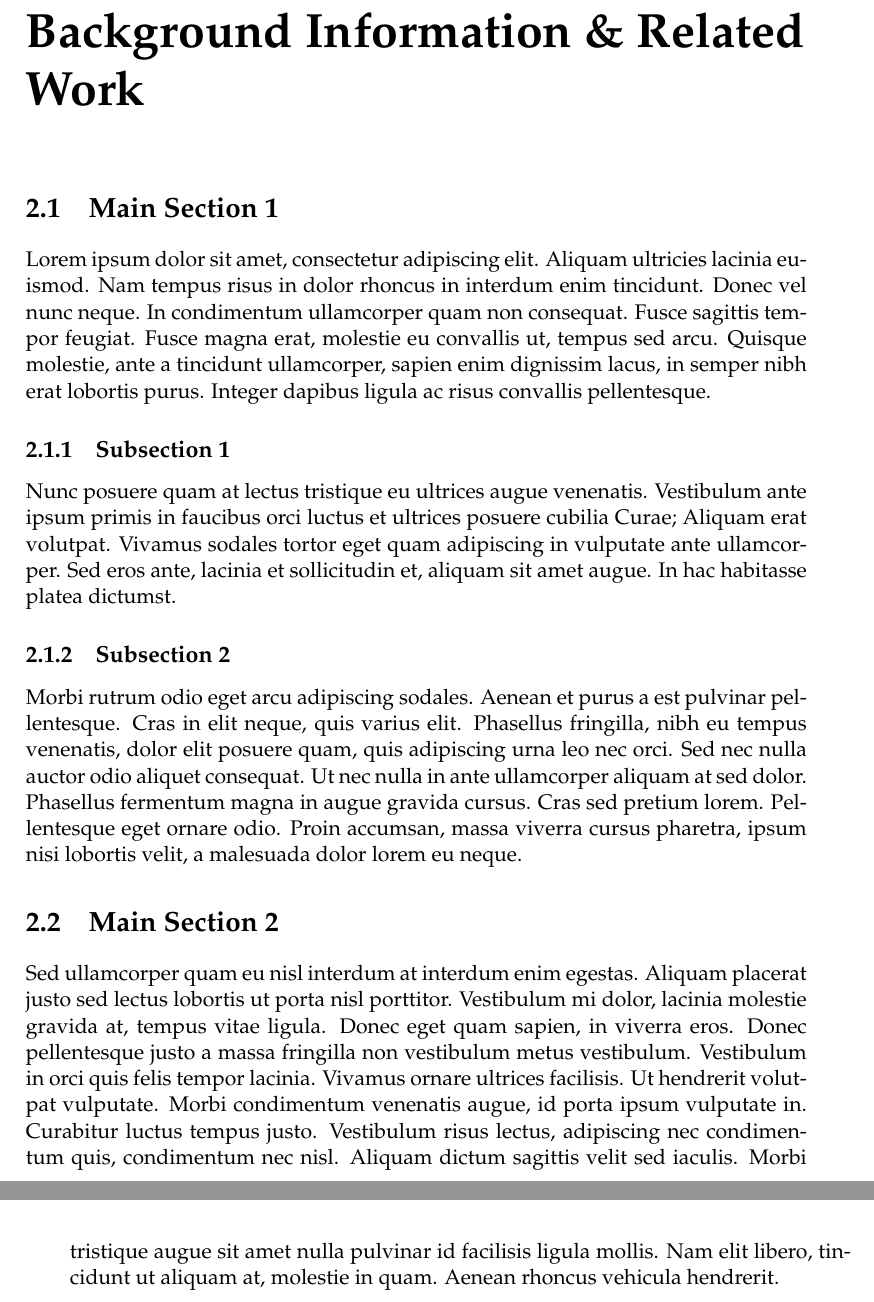
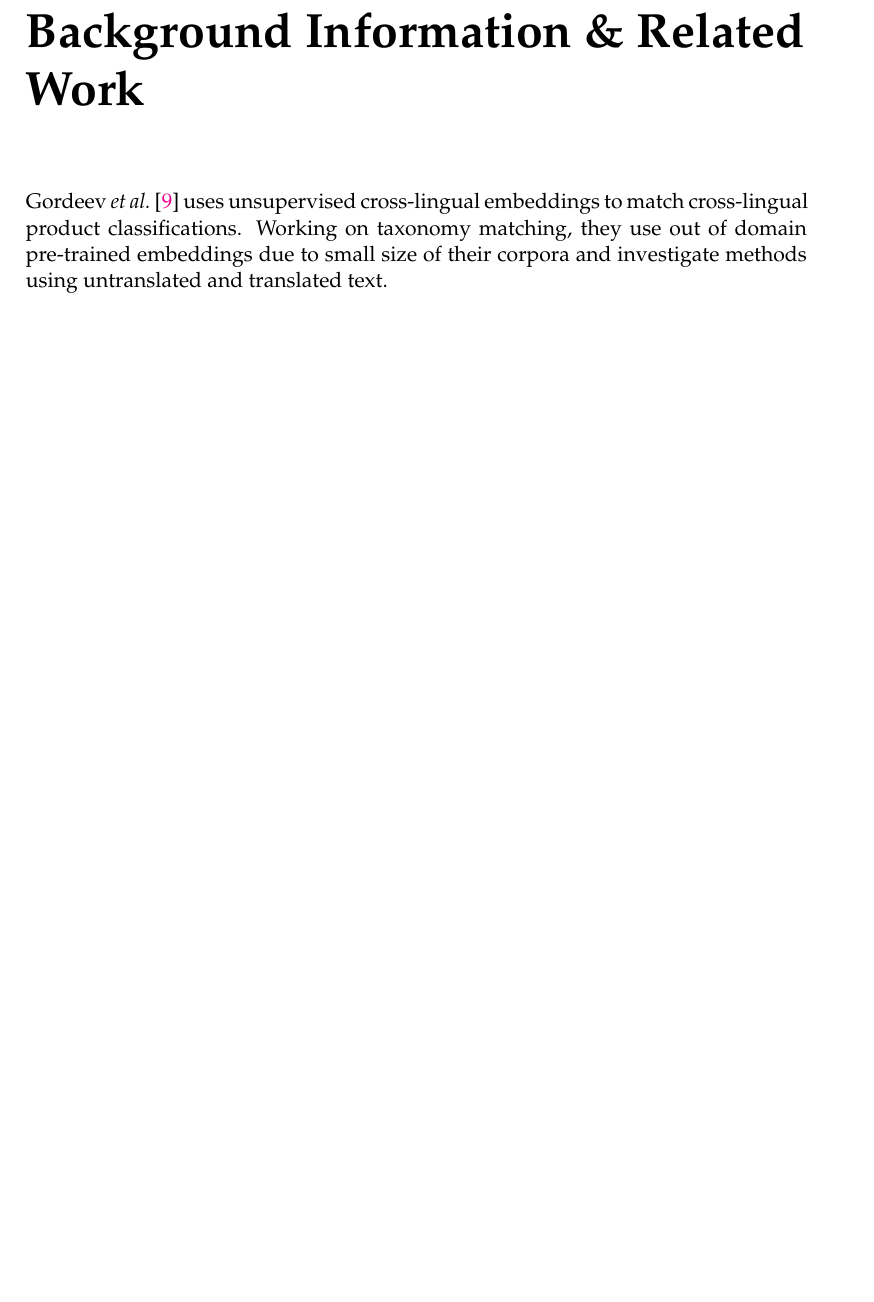
Before and after one commit to yigitsever/Thesis, a LaTeX thesis (main.tex, which reads Chapters/Chapter2.tex): two parts of pages 21 and 22 of 35 before the commit and part of page 21 of 35 after it, the two joined at a grey line, cut so that both start at the same text, the shorter picture padded with empty space. Compiled offline with pdfLaTeX.

Commit message:
Include placeholder chapter files

```diff
--- a/Chapters/Chapter2.tex
+++ b/Chapters/Chapter2.tex
@@ -1,34 +1,8 @@
 % Chapter Template
 
-\chapter{Background Information \& Related Work} % Main chapter title
-\label{Chapter2} % Change X to a consecutive number; for referencing this chapter elsewhere, use \ref{ChapterX}
+\chapter{Background Information \& Related Work}\label{chap:background_n_related}
 
-%----------------------------------------------------------------------------------------
-%	SECTION 1
-%----------------------------------------------------------------------------------------
-
-\section{Main Section 1}
-
-Lorem ipsum dolor sit amet, consectetur adipiscing elit. Aliquam ultricies lacinia euismod. Nam tempus risus in dolor rhoncus in interdum enim tincidunt. Donec vel nunc neque. In condimentum ullamcorper quam non consequat. Fusce sagittis tempor feugiat. Fusce magna erat, molestie eu convallis ut, tempus sed arcu. Quisque molestie, ante a tincidunt ullamcorper, sapien enim dignissim lacus, in semper nibh erat lobortis purus. Integer dapibus ligula ac risus convallis pellentesque.
-
-%-----------------------------------
-%	SUBSECTION 1
-%-----------------------------------
-\subsection{Subsection 1}
-
-Nunc posuere quam at lectus tristique eu ultrices augue venenatis. Vestibulum ante ipsum primis in faucibus orci luctus et ultrices posuere cubilia Curae; Aliquam erat volutpat. Vivamus sodales tortor eget quam adipiscing in vulputate ante ullamcorper. Sed eros ante, lacinia et sollicitudin et, aliquam sit amet augue. In hac habitasse platea dictumst.
-
-%-----------------------------------
-%	SUBSECTION 2
-%-----------------------------------
-
-\subsection{Subsection 2}
-Morbi rutrum odio eget arcu adipiscing sodales. Aenean et purus a est pulvinar pellentesque. Cras in elit neque, quis varius elit. Phasellus fringilla, nibh eu tempus venenatis, dolor elit posuere quam, quis adipiscing urna leo nec orci. Sed nec nulla auctor odio aliquet consequat. Ut nec nulla in ante ullamcorper aliquam at sed dolor. Phasellus fermentum magna in augue gravida cursus. Cras sed pretium lorem. Pellentesque eget ornare odio. Proin accumsan, massa viverra cursus pharetra, ipsum nisi lobortis velit, a malesuada dolor lorem eu neque.
-
-%----------------------------------------------------------------------------------------
-%	SECTION 2
-%----------------------------------------------------------------------------------------
-
-\section{Main Section 2}
-
-Sed ullamcorper quam eu nisl interdum at interdum enim egestas. Aliquam placerat justo sed lectus lobortis ut porta nisl porttitor. Vestibulum mi dolor, lacinia molestie gravida at, tempus vitae ligula. Donec eget quam sapien, in viverra eros. Donec pellentesque justo a massa fringilla non vestibulum metus vestibulum. Vestibulum in orci quis felis tempor lacinia. Vivamus ornare ultrices facilisis. Ut hendrerit volutpat vulputate. Morbi condimentum venenatis augue, id porta ipsum vulputate in. Curabitur luctus tempus justo. Vestibulum risus lectus, adipiscing nec condimentum quis, condimentum nec nisl. Aliquam dictum sagittis velit sed iaculis. Morbi tristique augue sit amet nulla pulvinar id facilisis ligula mollis. Nam elit libero, tincidunt ut aliquam at, molestie in quam. Aenean rhoncus vehicula hendrerit.
+% ROUGH DRAFT
+\textcite{gordeev_unsupervised_2018} uses unsupervised cross-lingual embeddings to match cross-lingual product classifications.
+Working on taxonomy matching, they use out of domain pre-trained embeddings due to small size of their corpora %TODO
+and investigate methods using untranslated and translated text.
```
Also changed, not shown: Chapters/Chapter4.tex (+1 -1 lines), Chapters/Chapter5.tex (+1 -1 lines), Chapters/Chapter6.tex (+1 -1 lines), Chapters/Chapter7.tex (+1 -1 lines).
